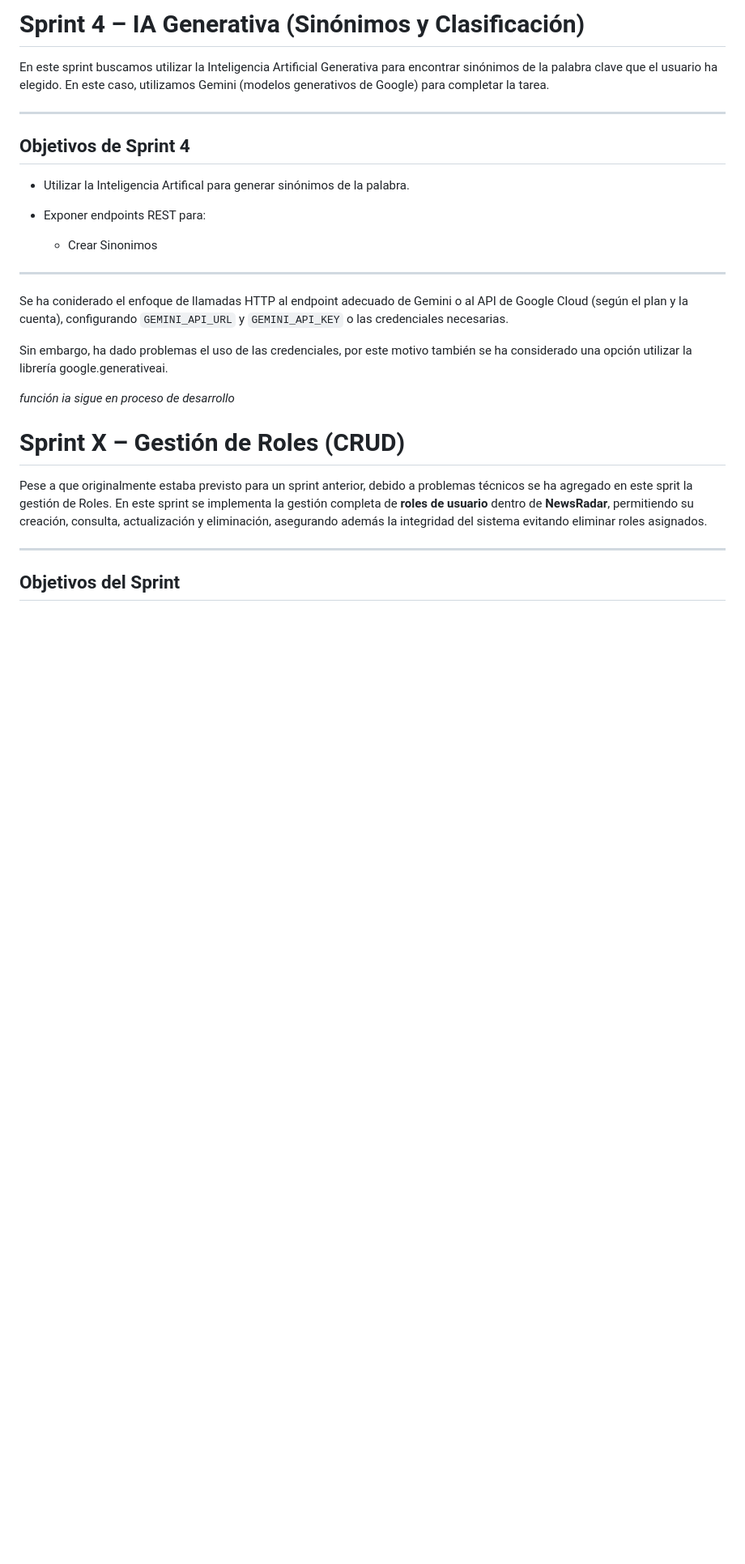
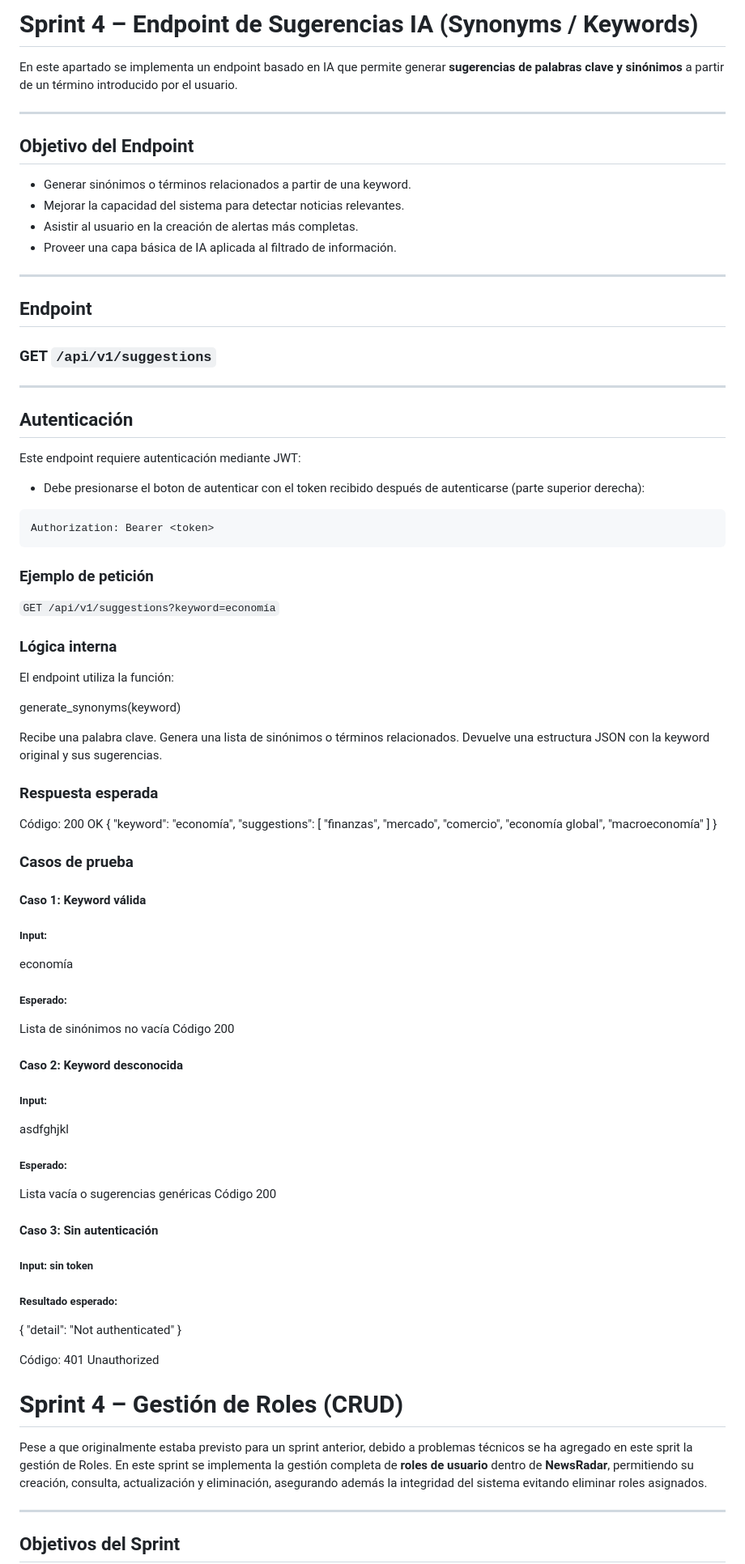
Before and after one commit to devops-uc3m-grupo2-org/devops_uc3m_grupo2, a Markdown page: pfinal/docs/sprint_review_4.md, the part around one of its changes. Shown at 81% size. GitHub-like rendering; blank space fills up the shorter version.

Commit message:
Docs:Sprint Review 4, IA

````diff
--- a/pfinal/docs/sprint_review_4.md
+++ b/pfinal/docs/sprint_review_4.md
@@ -1,27 +1,97 @@
-# Sprint 4 – IA Generativa (Sinónimos y Clasificación)
+# Sprint 4 – Endpoint de Sugerencias IA (Synonyms / Keywords)
 
-
-En este sprint buscamos utilizar la Inteligencia Artificial Generativa para encontrar sinónimos de la palabra clave que el usuario ha elegido. En este caso, utilizamos Gemini (modelos generativos de Google) para completar la tarea.
+En este apartado se implementa un endpoint basado en IA que permite generar **sugerencias de palabras clave y sinónimos** a partir de un término introducido por el usuario.
 
 ---
 
-## Objetivos de Sprint 4
+## Objetivo del Endpoint
 
-- Utilizar la Inteligencia Artifical para generar sinónimos de la palabra.
-
-- Exponer endpoints REST para:
-  - Crear Sinonimos
+- Generar sinónimos o términos relacionados a partir de una keyword.
+- Mejorar la capacidad del sistema para detectar noticias relevantes.
+- Asistir al usuario en la creación de alertas más completas.
+- Proveer una capa básica de IA aplicada al filtrado de información.
 
 ---
 
-Se ha coniderado el enfoque de llamadas HTTP al endpoint adecuado de Gemini o al API de Google Cloud (según el plan y la cuenta), configurando `GEMINI_API_URL` y `GEMINI_API_KEY` o las credenciales necesarias.
+## Endpoint
 
-Sin embargo, ha dado problemas el uso de las credenciales, por este motivo también se ha considerado una opción utilizar la librería google.generativeai.
+### GET `/api/v1/suggestions`
 
-*función ia sigue en proceso de desarrollo*
+---
+
+## Autenticación
+
+Este endpoint requiere autenticación mediante JWT:
+
+- Debe presionarse el boton de autenticar con el token recibido después de autenticarse (parte superior derecha):
+
+```http
+Authorization: Bearer <token>
+```
+
+### Ejemplo de petición
+`GET /api/v1/suggestions?keyword=economía`
+
+### Lógica interna
+El endpoint utiliza la función:
+
+generate_synonyms(keyword)
+
+Recibe una palabra clave.
+Genera una lista de sinónimos o términos relacionados.
+Devuelve una estructura JSON con la keyword original y sus sugerencias.
+
+### Respuesta esperada
+Código: 200 OK
+{
+  "keyword": "economía",
+  "suggestions": [
+    "finanzas",
+    "mercado",
+    "comercio",
+    "economía global",
+    "macroeconomía"
+  ]
+}
+
+### Casos de prueba
+
+#### Caso 1: Keyword válida
+
+##### Input:
+
+economía
+
+##### Esperado:
+
+Lista de sinónimos no vacía
+Código 200
+
+#### Caso 2: Keyword desconocida
+
+##### Input:
+
+asdfghjkl
+
+##### Esperado:
+
+Lista vacía o sugerencias genéricas
+Código 200
+
+#### Caso 3: Sin autenticación
+
+##### Input: sin token
+
+##### Resultado esperado:
+
+{
+  "detail": "Not authenticated"
+}
+
+Código: 401 Unauthorized
 
 
-# Sprint X – Gestión de Roles (CRUD)
+# Sprint 4 – Gestión de Roles (CRUD)
 
 Pese a que originalmente estaba previsto para un sprint anterior, debido a problemas técnicos se ha agregado en este sprit la gestión de Roles. En este sprint se implementa la gestión completa de **roles de usuario** dentro de **NewsRadar**, permitiendo su creación, consulta, actualización y eliminación, asegurando además la integridad del sistema evitando eliminar roles asignados.
 
````
Also changed, not shown: other parts of pfinal/docs/sprint_review_4.md (+26 -26 lines).
